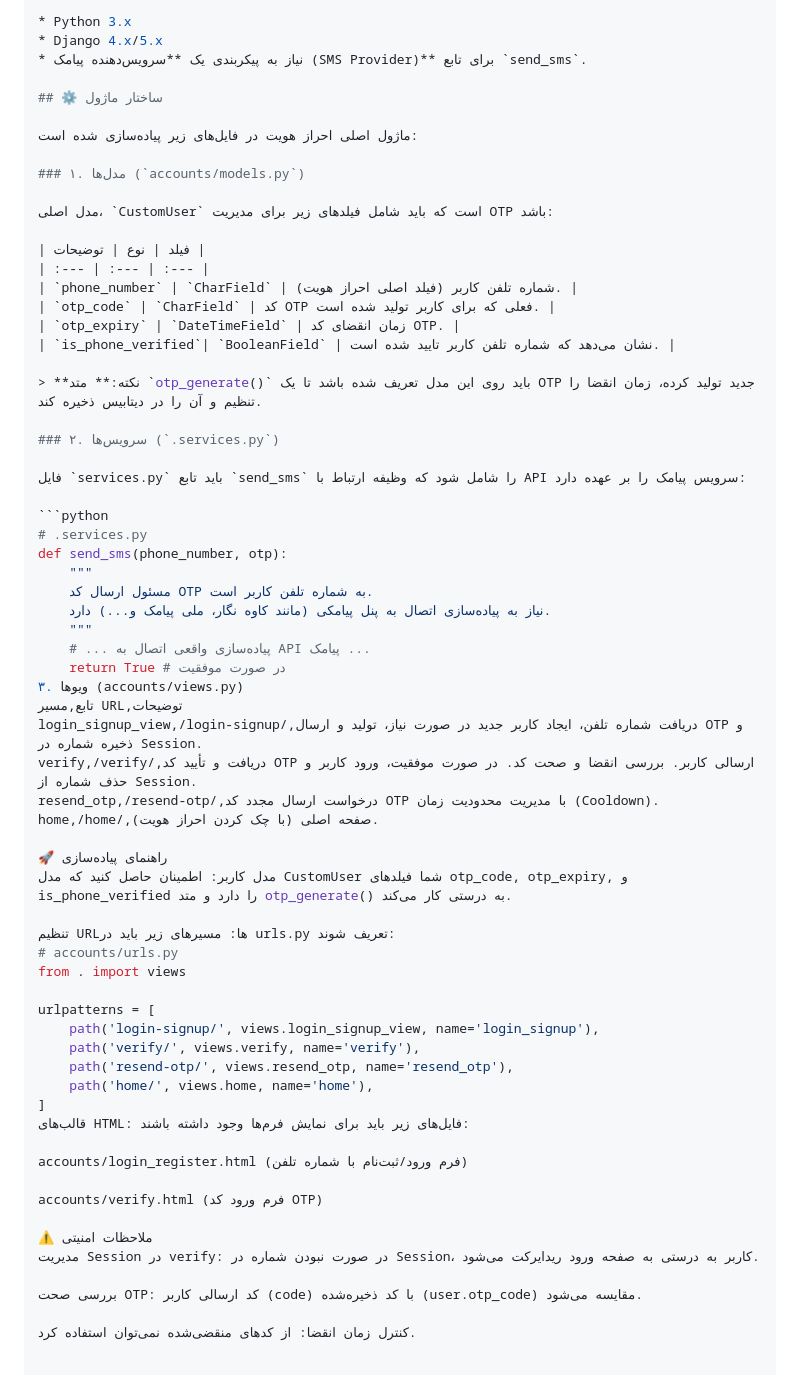
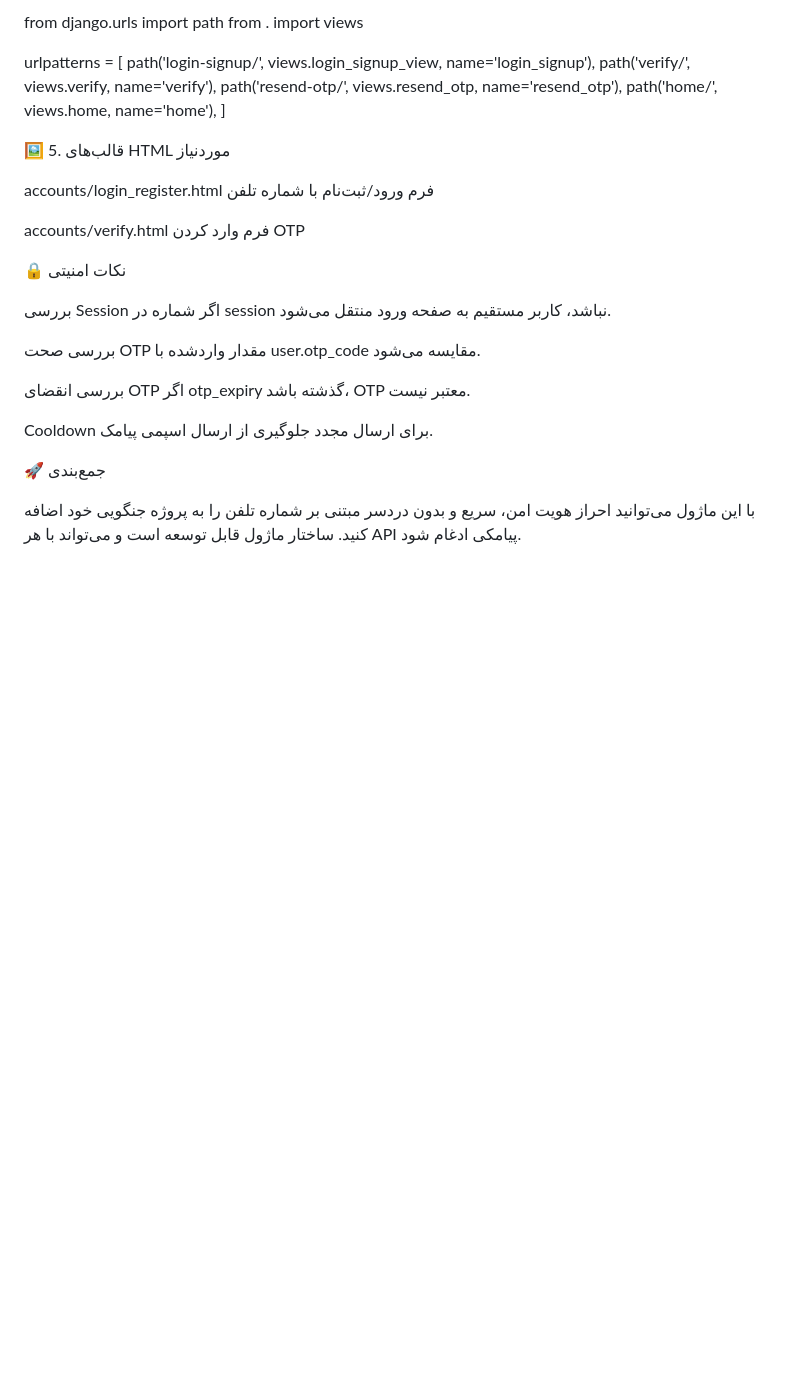
Before and after one commit to Javadzamanifard/DjangoAuthentication_PhoneNumber, a Markdown page: README.md, the part around the change printed below. Rendered like a GitHub page; blank space fills up the shorter version.

````diff
--- a/README.md
+++ b/README.md
@@ -53,50 +74,5 @@ def send_sms(phone_number, otp):
 
-* Python 3.x
-* Django 4.x/5.x
-* نیاز به پیکربندی یک **سرویس‌دهنده پیامک (SMS Provider)** برای تابع `send_sms`.
-
-## ⚙️ ساختار ماژول
-
-ماژول اصلی احراز هویت در فایل‌های زیر پیاده‌سازی شده است:
-
-### ۱. مدل‌ها (`accounts/models.py`)
-
-مدل اصلی، `CustomUser` است که باید شامل فیلدهای زیر برای مدیریت OTP باشد:
-
-| فیلد | نوع | توضیحات |
-| :--- | :--- | :--- |
-| `phone_number` | `CharField` | شماره تلفن کاربر (فیلد اصلی احراز هویت). |
-| `otp_code` | `CharField` | کد OTP فعلی که برای کاربر تولید شده است. |
-| `otp_expiry` | `DateTimeField` | زمان انقضای کد OTP. |
-| `is_phone_verified`| `BooleanField` | نشان می‌دهد که شماره تلفن کاربر تایید شده است. |
-
-> **نکته:** متد `otp_generate()` باید روی این مدل تعریف شده باشد تا یک OTP جدید تولید کرده، زمان انقضا را تنظیم و آن را در دیتابیس ذخیره کند.
-
-### ۲. سرویس‌ها (`.services.py`)
-
-فایل `services.py` باید تابع `send_sms` را شامل شود که وظیفه ارتباط با API سرویس پیامک را بر عهده دارد:
-
-```python
-# .services.py
-def send_sms(phone_number, otp):
-    """
-    مسئول ارسال کد OTP به شماره تلفن کاربر است.
-    نیاز به پیاده‌سازی اتصال به پنل پیامکی (مانند کاوه نگار، ملی پیامک و...) دارد.
-    """
-    # ... پیاده‌سازی واقعی اتصال به API پیامک ...
-    return True # در صورت موفقیت
-۳. ویوها (accounts/views.py)
-تابع,مسیر URL,توضیحات
-login_signup_view,/login-signup/,دریافت شماره تلفن، ایجاد کاربر جدید در صورت نیاز، تولید و ارسال OTP و ذخیره شماره در Session.
-verify,/verify/,دریافت و تأیید کد OTP ارسالی کاربر. بررسی انقضا و صحت کد. در صورت موفقیت، ورود کاربر و حذف شماره از Session.
-resend_otp,/resend-otp/,درخواست ارسال مجدد کد OTP با مدیریت محدودیت زمان (Cooldown).
-home,/home/,صفحه اصلی (با چک کردن احراز هویت).
-
-🚀 راهنمای پیاده‌سازی
-مدل کاربر: اطمینان حاصل کنید که مدل CustomUser شما فیلدهای otp_code, otp_expiry, و is_phone_verified را دارد و متد otp_generate() به درستی کار می‌کند.
-
-تنظیم URLها: مسیرهای زیر باید در urls.py تعریف شوند:
-# accounts/urls.py
+from django.urls import path
 from . import views
 
 urlpatterns = [
@@ -105,15 +81,29 @@ urlpatterns = [
     path('resend-otp/', views.resend_otp, name='resend_otp'),
     path('home/', views.home, name='home'),
 ]
-قالب‌های HTML: فایل‌های زیر باید برای نمایش فرم‌ها وجود داشته باشند:
 
-accounts/login_register.html (فرم ورود/ثبت‌نام با شماره تلفن)
+🖼️ 5. قالب‌های HTML موردنیاز
 
-accounts/verify.html (فرم ورود کد OTP)
+accounts/login_register.html
+فرم ورود/ثبت‌نام با شماره تلفن
 
-⚠️ ملاحظات امنیتی
-مدیریت Session در verify: در صورت نبودن شماره در Session، کاربر به درستی به صفحه ورود ریدایرکت می‌شود.
+accounts/verify.html
+فرم وارد کردن OTP
 
-بررسی صحت OTP: کد ارسالی کاربر (code) با کد ذخیره‌شده (user.otp_code) مقایسه می‌شود.
+🔒 نکات امنیتی
 
-کنترل زمان انقضا: از کدهای منقضی‌شده نمی‌توان استفاده کرد.
+بررسی Session
+اگر شماره در session نباشد، کاربر مستقیم به صفحه ورود منتقل می‌شود.
+
+بررسی صحت OTP
+مقدار واردشده با user.otp_code مقایسه می‌شود.
+
+بررسی انقضای OTP
+اگر otp_expiry گذشته باشد، OTP معتبر نیست.
+
+Cooldown برای ارسال مجدد
+جلوگیری از ارسال اسپمی پیامک.
+
+🚀 جمع‌بندی
+
+با این ماژول می‌توانید احراز هویت امن، سریع و بدون دردسر مبتنی بر شماره تلفن را به پروژه جنگویی خود اضافه کنید. ساختار ماژول قابل توسعه است و می‌تواند با هر API پیامکی ادغام شود.
````
Also changed, not shown: other parts of README.md (+55 -34 lines).
